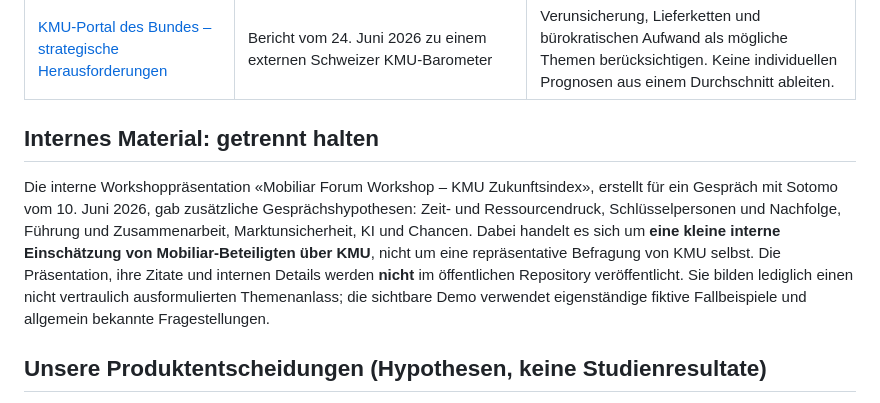
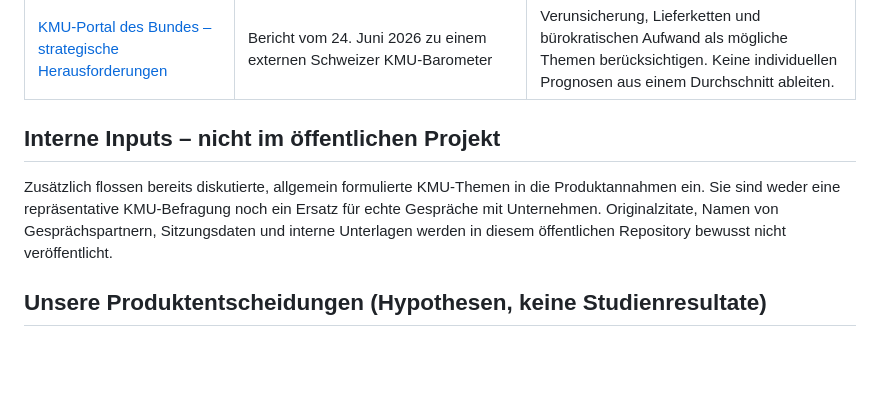
Before and after one commit to FabriInno28/KMU-Buddy-Mobiliar-Forum, a Markdown page: RESEARCH-CH.md, the part around the change. Rendered like a GitHub page; blank space fills up the shorter version.

Commit message:
Remove internal workshop identification from public research notes

```diff
--- a/RESEARCH-CH.md
+++ b/RESEARCH-CH.md
@@ -13,9 +13,9 @@ Stand: 20. September 2026 · ausschliesslich öffentlich zugängliche Quellen im
 | [KMU-Portal des Bundes – Nachfolgeregelungen](https://www.kmu.admin.ch/de/kmu-in-zahlen-nachfolgeregelungen) | Übersicht über Erhebungen mit verschiedenen Jahren und Unternehmensgrössen | Nachfolge und Wissenstransfer als eigenes Anliegen behandeln; eine kurze Methode zur Wissensübergabe ist **keine** vollständige Nachfolgeberatung. |
 | [KMU-Portal des Bundes – strategische Herausforderungen](https://www.kmu.admin.ch/de/kmu-vor-aktuellen-strategischen-herausforderungen) | Bericht vom 24. Juni 2026 zu einem externen Schweizer KMU-Barometer | Verunsicherung, Lieferketten und bürokratischen Aufwand als mögliche Themen berücksichtigen. Keine individuellen Prognosen aus einem Durchschnitt ableiten. |
 
-## Internes Material: getrennt halten
+## Interne Inputs – nicht im öffentlichen Projekt
 
-Die interne Workshoppräsentation «Mobiliar Forum Workshop – KMU Zukunftsindex», erstellt für ein Gespräch mit Sotomo vom 10. Juni 2026, gab zusätzliche Gesprächshypothesen: Zeit- und Ressourcendruck, Schlüsselpersonen und Nachfolge, Führung und Zusammenarbeit, Marktunsicherheit, KI und Chancen. Dabei handelt es sich um **eine kleine interne Einschätzung von Mobiliar-Beteiligten über KMU**, nicht um eine repräsentative Befragung von KMU selbst. Die Präsentation, ihre Zitate und internen Details werden **nicht** im öffentlichen Repository veröffentlicht. Sie bilden lediglich einen nicht vertraulich ausformulierten Themenanlass; die sichtbare Demo verwendet eigenständige fiktive Fallbeispiele und allgemein bekannte Fragestellungen.
+Zusätzlich flossen bereits diskutierte, allgemein formulierte KMU-Themen in die Produktannahmen ein. Sie sind weder eine repräsentative KMU-Befragung noch ein Ersatz für echte Gespräche mit Unternehmen. Originalzitate, Namen von Gesprächspartnern, Sitzungsdaten und interne Unterlagen werden in diesem öffentlichen Repository bewusst nicht veröffentlicht.
 
 ## Unsere Produktentscheidungen (Hypothesen, keine Studienresultate)
 
```
